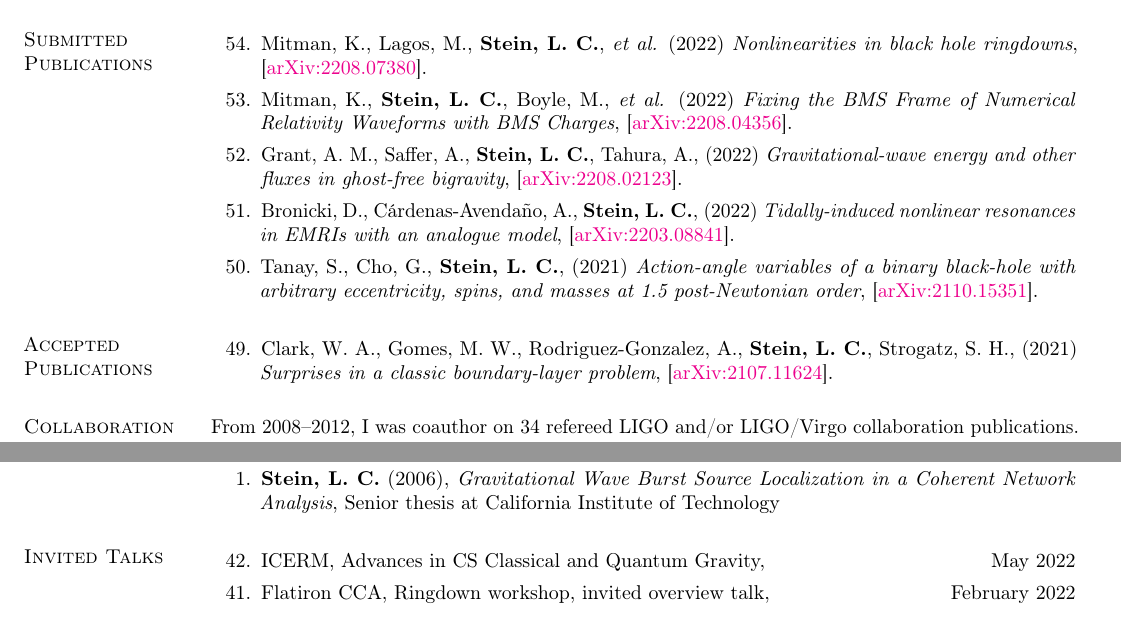
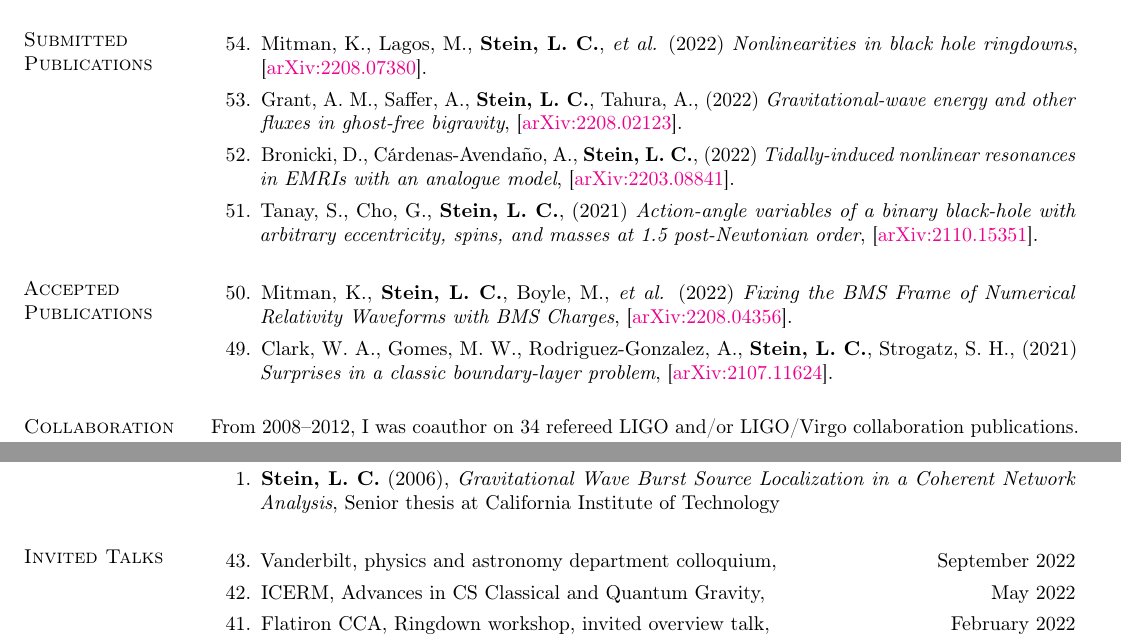
Before and after one commit to duetosymmetry/cv, a LaTeX CV (LeoCStein.tex, which reads PubsContent.tex, TalksContent.tex): two parts of pages 4 and 7 of 9, joined at a grey line, cut so that both start at the same text. Compiled offline with pdfLaTeX.

Commit message:
Add Vandy talk, move BMS charge fixing paper to accepted

```diff
--- a/LeoCStein.tex
+++ b/LeoCStein.tex
@@ -17,7 +17,7 @@
 %\topmargin -.2in
 \headsep 25pt
 \textwidth=6.0in
-\textheight=9.0in
+\textheight=8.9in
 \itemsep=0in
 \parsep=0in
 
--- a/PubsContent.tex
+++ b/PubsContent.tex
@@ -85,14 +85,6 @@
   (2022)
   {\it Nonlinearities in black hole ringdowns},
   \arxiv{2208.07380}.
-  \citeCount{0}
-\item
-  Mitman,~K.,
-  {\bf Stein,~L.~C.},
-  Boyle,~M., {\it et al.}
-  (2022)
-  {\it Fixing the BMS Frame of Numerical Relativity Waveforms with BMS Charges},
-  \arxiv{2208.04356}.
   \citeCount{0}
 \item
   Grant,~A.~M.,
@@ -125,6 +117,14 @@
 \section{\sc Accepted Publications}
 \addtocounter{pubCounter}{-1}
 \begin{etaremune}[start=\value{pubCounter}]
+\item
+  Mitman,~K.,
+  {\bf Stein,~L.~C.},
+  Boyle,~M., {\it et al.}
+  (2022)
+  {\it Fixing the BMS Frame of Numerical Relativity Waveforms with BMS Charges},
+  \arxiv{2208.04356}.
+  \citeCount{0}
 \item
   Clark,~W.~A.,
   Gomes,~M.~W.,
--- a/TalksContent.tex
+++ b/TalksContent.tex
@@ -2,6 +2,10 @@
 \newcommand{\playsymbol}{$\blacktriangleright$}
 \section{\sc Invited Talks}
 \begin{etaremune}
+\item
+  Vanderbilt, physics and astronomy department colloquium,
+  \hfill{}
+  September 2022
 \item
   ICERM, Advances in CS Classical and Quantum Gravity,
   \hfill{}
```
Also changed, not shown: PubsContent.tex (10 more changed lines).
